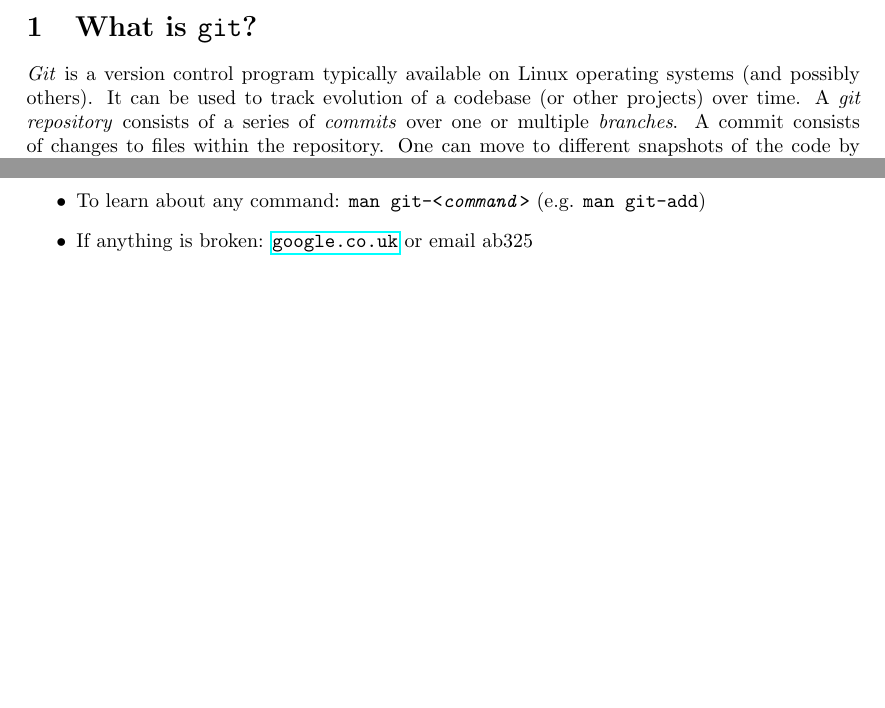
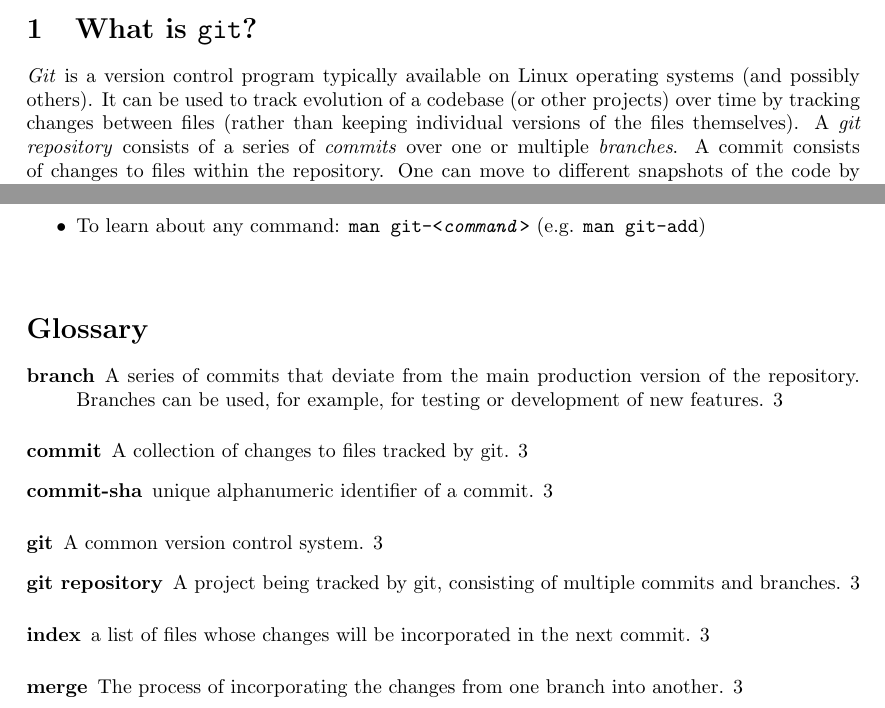
Before and after one commit to aborissov/git_notes, a LaTeX document (notes.tex): two parts of pages 1 and 3 of 3, joined at a grey line, cut so that both start at the same text, the shorter picture padded with empty space. Compiled offline with pdfLaTeX.

Commit message:
add glossary

```diff
--- a/notes.tex
+++ b/notes.tex
@@ -1,6 +1,7 @@
 \documentclass{article}
 \usepackage[a4paper]{geometry}
 \usepackage{graphicx}
+\usepackage{glossaries}
 \usepackage{hyperref}
 \usepackage{url}
 \usepackage{subcaption}
@@ -14,12 +15,14 @@
 \title{A (very) informal, non-comprehensive, and haphazard guide to version control with Git \\ \tiny{Hopefully it doesn't contain any actual errors...}}
 \author{Alexei Borissov}
 
+\makeglossaries
+
 \begin{document}
 
 \maketitle
 
 \section{What is \code{git}?}
-\ital{Git} is a version control program typically available on Linux operating systems (and possibly others). It can be used to track evolution of a codebase (or other projects) over time. A \ital{git repository} consists of a series of \ital{commits} over one or multiple \ital{branches}. A commit consists of changes to files within the repository. One can move to different snapshots of the code by applying or rewinding different commits. Several versions of the code can also be tracked within the different branches. Changes between the different versions can be combined via \ital{merges} (for instance). Git repositories consist of at least a local repository located in the directory being worked on, as well as remote versions hosted, for example on github, gitlab, etc.
+\ital{Git} is a version control program typically available on Linux operating systems (and possibly others). It can be used to track evolution of a codebase (or other projects) over time by tracking changes between files (rather than keeping individual versions of the files themselves). A \ital{git repository} consists of a series of \ital{commits} over one or multiple \ital{branches}. A commit consists of changes to files within the repository. One can move to different snapshots of the code by applying or rewinding different commits. Several versions of the code can also be tracked within the different branches. Changes between the different versions can be combined via \ital{merges} (for instance). Git repositories consist of at least a local repository located in the directory being worked on, as well as remote versions hosted, for example on github, gitlab, etc.
 
 \section{How do we use git?}
 For completeness, when creating a new git repository, in a new directory use \code{git init}\footnote{Any commandline commands are written in \code{this font}. Any variables to pass to these commands are written as \code{<\ital{x}>}, with a suitable descriptor of what this variable should be.}. This initialises a new repository in the directory, allowing tracking of changes in the repository.
@@ -56,7 +59,45 @@ This is only a very basic overview of how to use git. There are many more things
   \item A tutorial: \url{https://www.atlassian.com/git/tutorials}
   \item Docs: \url{https://git-scm.com/docs/gittutorial}
   \item To learn about any command: \code{man git-<\ital{command}>} (e.g. \code{man git-add})
-  \item If anything is broken: \url{google.co.uk} or email ab325
 \end{itemize}
 
+% Glossary
+\newglossaryentry{git}{
+  name=git,
+  description={A common version control system}
+}
+
+\newglossaryentry{repository}{
+  name=git repository,
+  description={A project being tracked by git, consisting of multiple commits and branches}
+}
+
+\newglossaryentry{commit}{
+  name=commit,
+  description={A collection of changes to files tracked by git}
+}
+
+\newglossaryentry{branch}{
+  name=branch,
+  description={A series of commits that deviate from the main production version of the repository. Branches can be used, for example, for testing or development of new features}
+}
+
+\newglossaryentry{merge}{
+  name=merge,
+  description={The process of incorporating the changes from one branch into another}
+}
+
+\newglossaryentry{index}{
+  name=index,
+  description={a list of files whose changes will be incorporated in the next commit}
+}
+
+\newglossaryentry{commit-sha}{
+  name=commit-sha,
+  description={unique alphanumeric identifier of a commit}
+}
+
+\glsaddall
+\printglossaries
+
 \end{document}
```
